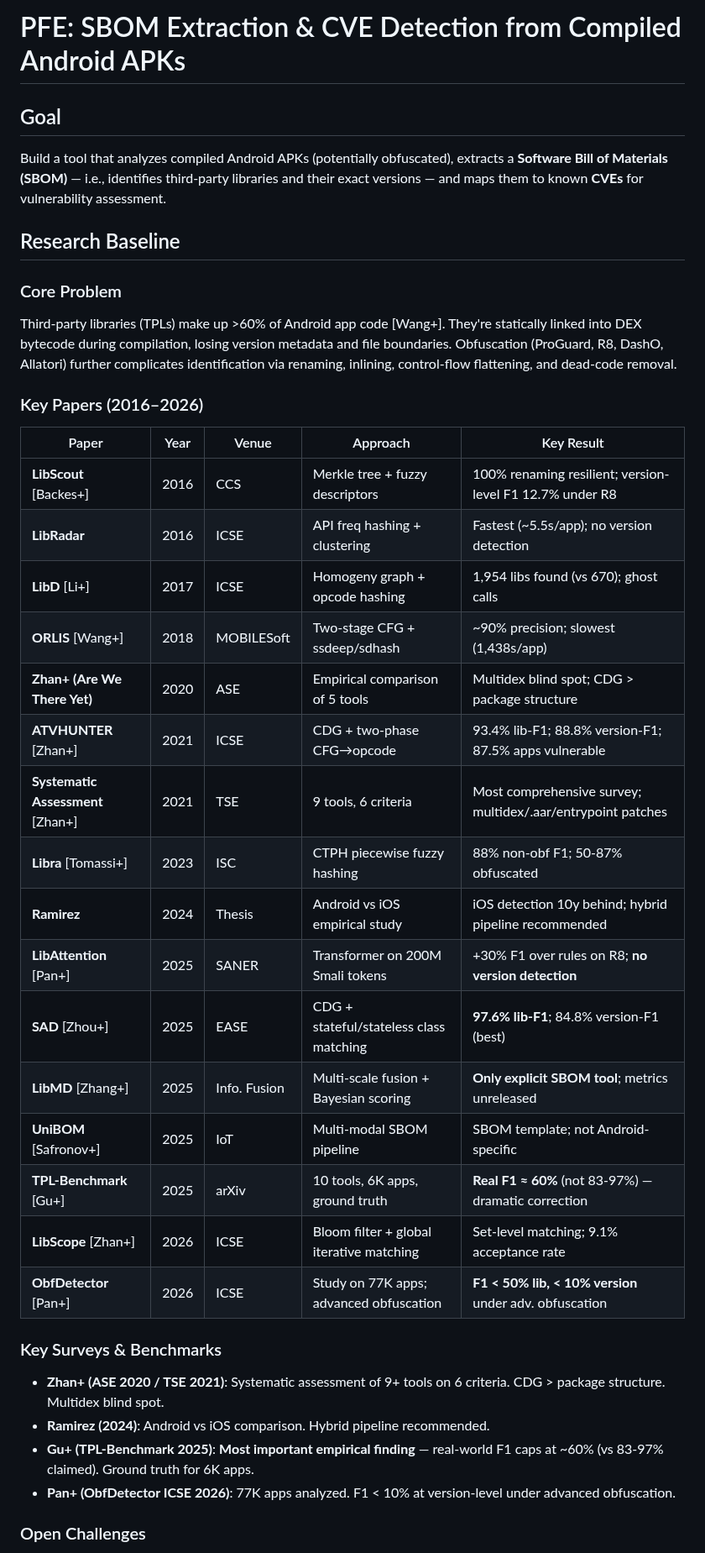
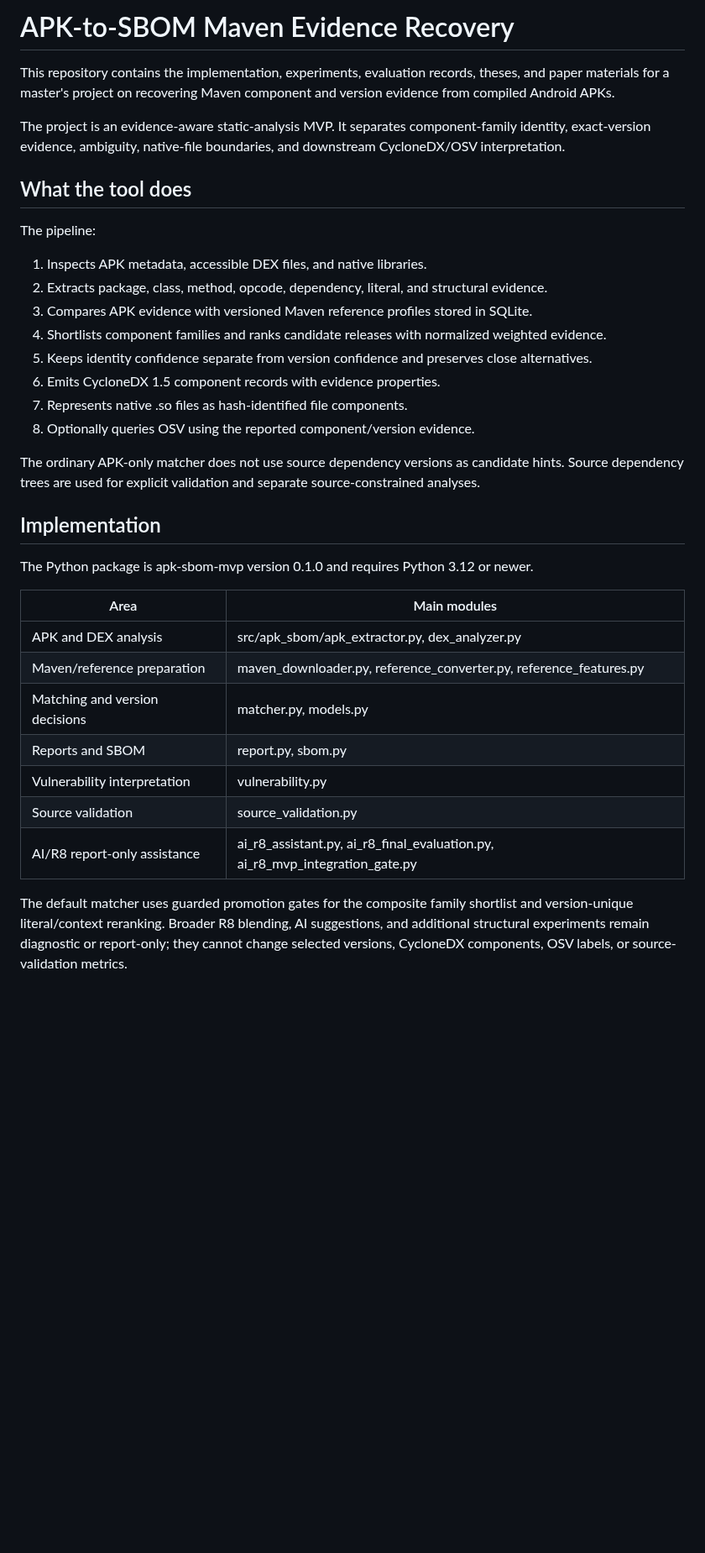
Before and after one commit to FendiMohamed/pfe, a Markdown page: README.md, the part around one of its changes. Shown at 84% size. Rendered like a GitHub page; blank space fills up the shorter version.

```diff
--- a/README.md
+++ b/README.md
@@ -1,42 +1,37 @@
-# PFE: SBOM Extraction & CVE Detection from Compiled Android APKs
+# APK-to-SBOM Maven Evidence Recovery
 
-## Goal
+This repository contains the implementation, experiments, evaluation records, theses, and paper materials for a master's project on recovering Maven component and version evidence from compiled Android APKs.
 
-Build a tool that analyzes compiled Android APKs (potentially obfuscated), extracts a **Software Bill of Materials (SBOM)** — i.e., identifies third-party libraries and their exact versions — and maps them to known **CVEs** for vulnerability assessment.
+The project is an evidence-aware static-analysis MVP. It separates component-family identity, exact-version evidence, ambiguity, native-file boundaries, and downstream CycloneDX/OSV interpretation.
 
-## Research Baseline
+## What the tool does
 
-### Core Problem
+The pipeline:
 
-Third-party libraries (TPLs) make up >60% of Android app code [Wang+]. They're statically linked into DEX bytecode during compilation, losing version metadata and file boundaries. Obfuscation (ProGuard, R8, DashO, Allatori) further complicates identification via renaming, inlining, control-flow flattening, and dead-code removal.
+1. Inspects APK metadata, accessible DEX files, and native libraries.
+2. Extracts package, class, method, opcode, dependency, literal, and structural evidence.
+3. Compares APK evidence with versioned Maven reference profiles stored in SQLite.
+4. Shortlists component families and ranks candidate releases with normalized weighted evidence.
+5. Keeps identity confidence separate from version confidence and preserves close alternatives.
+6. Emits CycloneDX 1.5 component records with evidence properties.
+7. Represents native .so files as hash-identified file components.
+8. Optionally queries OSV using the reported component/version evidence.
 
-### Key Papers (2016–2026)
+The ordinary APK-only matcher does not use source dependency versions as candidate hints. Source dependency trees are used for explicit validation and separate source-constrained analyses.
 
-| Paper | Year | Venue | Approach | Key Result |
-|-------|------|-------|----------|------------|
-| **LibScout** [Backes+] | 2016 | CCS | Merkle tree + fuzzy descriptors | 100% renaming resilient; version-level F1 12.7% under R8 |
-| **LibRadar** | 2016 | ICSE | API freq hashing + clustering | Fastest (~5.5s/app); no version detection |
-| **LibD** [Li+] | 2017 | ICSE | Homogeny graph + opcode hashing | 1,954 libs found (vs 670); ghost calls |
-| **ORLIS** [Wang+] | 2018 | MOBILESoft | Two-stage CFG + ssdeep/sdhash | ~90% precision; slowest (1,438s/app) |
-| **Zhan+ (Are We There Yet)** | 2020 | ASE | Empirical comparison of 5 tools | Multidex blind spot; CDG > package structure |
-| **ATVHUNTER** [Zhan+] | 2021 | ICSE | CDG + two-phase CFG→opcode | 93.4% lib-F1; 88.8% version-F1; 87.5% apps vulnerable |
-| **Systematic Assessment** [Zhan+] | 2021 | TSE | 9 tools, 6 criteria | Most comprehensive survey; multidex/.aar/entrypoint patches |
-| **Libra** [Tomassi+] | 2023 | ISC | CTPH piecewise fuzzy hashing | 88% non-obf F1; 50-87% obfuscated |
-| **Ramirez** | 2024 | Thesis | Android vs iOS empirical study | iOS detection 10y behind; hybrid pipeline recommended |
-| **LibAttention** [Pan+] | 2025 | SANER | Transformer on 200M Smali tokens | +30% F1 over rules on R8; **no version detection** |
-| **SAD** [Zhou+] | 2025 | EASE | CDG + stateful/stateless class matching | **97.6% lib-F1**; 84.8% version-F1 (best) |
-| **LibMD** [Zhang+] | 2025 | Info. Fusion | Multi-scale fusion + Bayesian scoring | **Only explicit SBOM tool**; metrics unreleased |
-| **UniBOM** [Safronov+] | 2025 | IoT | Multi-modal SBOM pipeline | SBOM template; not Android-specific |
-| **TPL-Benchmark** [Gu+] | 2025 | arXiv | 10 tools, 6K apps, ground truth | **Real F1 ≈ 60%** (not 83-97%) — dramatic correction |
-| **LibScope** [Zhan+] | 2026 | ICSE | Bloom filter + global iterative matching | Set-level matching; 9.1% acceptance rate |
-| **ObfDetector** [Pan+] | 2026 | ICSE | Study on 77K apps; advanced obfuscation | **F1 < 50% lib, < 10% version** under adv. obfuscation |
+## Implementation
 
-### Key Surveys & Benchmarks
+The Python package is apk-sbom-mvp version 0.1.0 and requires Python 3.12 or newer.
 
-- **Zhan+ (ASE 2020 / TSE 2021)**: Systematic assessment of 9+ tools on 6 criteria. CDG > package structure. Multidex blind spot.
-- **Ramirez (2024)**: Android vs iOS comparison. Hybrid pipeline recommended.
-- **Gu+ (TPL-Benchmark 2025)**: **Most important empirical finding** — real-world F1 caps at ~60% (vs 83-97% claimed). Ground truth for 6K apps.
-- **Pan+ (ObfDetector ICSE 2026)**: 77K apps analyzed. F1 < 10% at version-level under advanced obfuscation.
+| Area | Main modules |
+|---|---|
+| APK and DEX analysis | src/apk_sbom/apk_extractor.py, dex_analyzer.py |
+| Maven/reference preparation | maven_downloader.py, reference_converter.py, reference_features.py |
+| Matching and version decisions | matcher.py, models.py |
+| Reports and SBOM | report.py, sbom.py |
+| Vulnerability interpretation | vulnerability.py |
+| Source validation | source_validation.py |
+| AI/R8 report-only assistance | ai_r8_assistant.py, ai_r8_final_evaluation.py, ai_r8_mvp_integration_gate.py |
 
-### Open Challenges
+The default matcher uses guarded promotion gates for the composite family shortlist and version-unique literal/context reranking. Broader R8 blending, AI suggestions, and additional structural experiments remain diagnostic or report-only; they cannot change selected versions, CycloneDX components, OSV labels, or source-validation metrics.
 
```
Also changed, not shown: other parts of README.md (+77 -45 lines).
